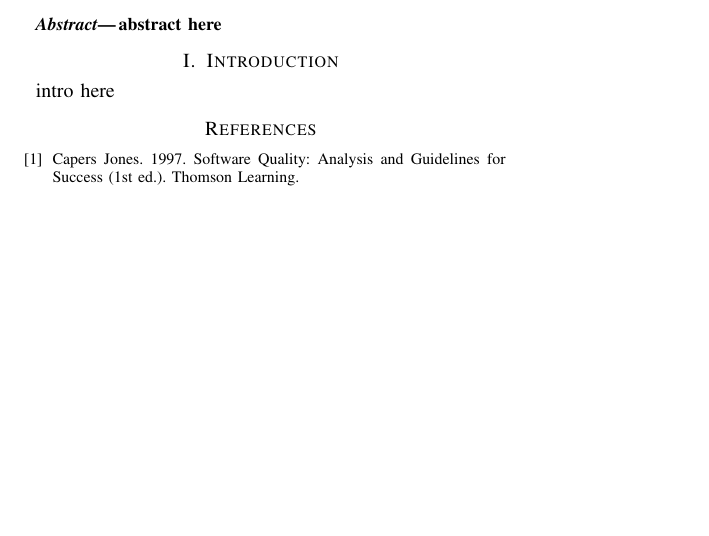
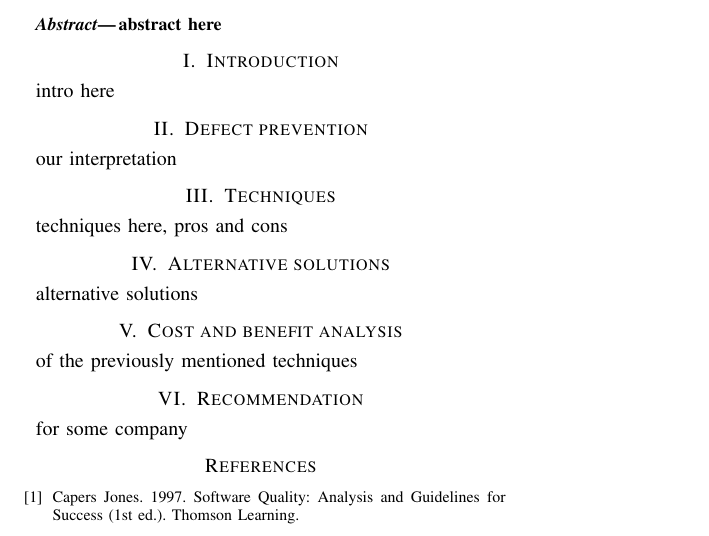
Before and after one commit to szymon-planeta/defect-prevention, a LaTeX paper (main.tex, which reads alternatives.tex, cost.tex, defprev.tex): part of the page, cut so that both start at the same text, the shorter picture padded with empty space. Compiled offline with pdfLaTeX.

Commit message:
add sections

```diff
--- /dev/null
+++ b/alternatives.tex
@@ -0,0 +1,2 @@
+\section{Alternative solutions}
+alternative solutions
--- /dev/null
+++ b/cost.tex
@@ -0,0 +1,2 @@
+\section{Cost and benefit analysis}
+of the previously mentioned techniques
--- /dev/null
+++ b/defprev.tex
@@ -0,0 +1,2 @@
+\section{Defect prevention}
+our interpretation
--- a/main.tex
+++ b/main.tex
@@ -61,6 +61,11 @@ abstract here
 
 %%%%%%%%%%%%%%%%%%%%%%%%%%%%%%%%%%%%%%%%%%%%%%%%%%%%%%%%%%%%%%%%%%%%%%%%%%%%%%%%
 \input{intro.tex}
+\input{defprev.tex}
+\input{techniques.tex}
+\input{alternatives.tex}
+\input{cost.tex}
+\input{recommendation.tex}
 
 \begin{thebibliography}{99}
 
--- /dev/null
+++ b/recommendation.tex
@@ -0,0 +1,2 @@
+\section{Recommendation}
+for some company
--- /dev/null
+++ b/techniques.tex
@@ -0,0 +1,2 @@
+\section{Techniques}
+techniques here, pros and cons
```
